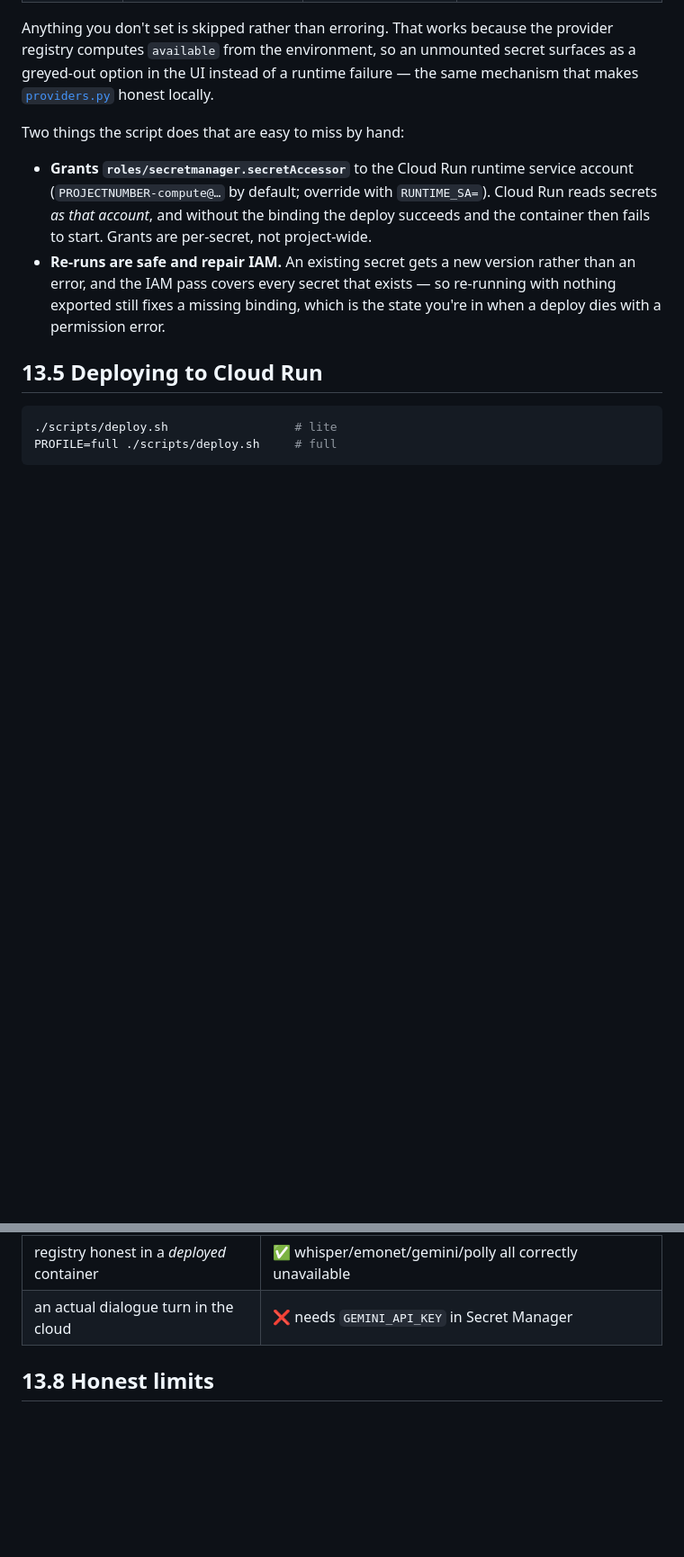
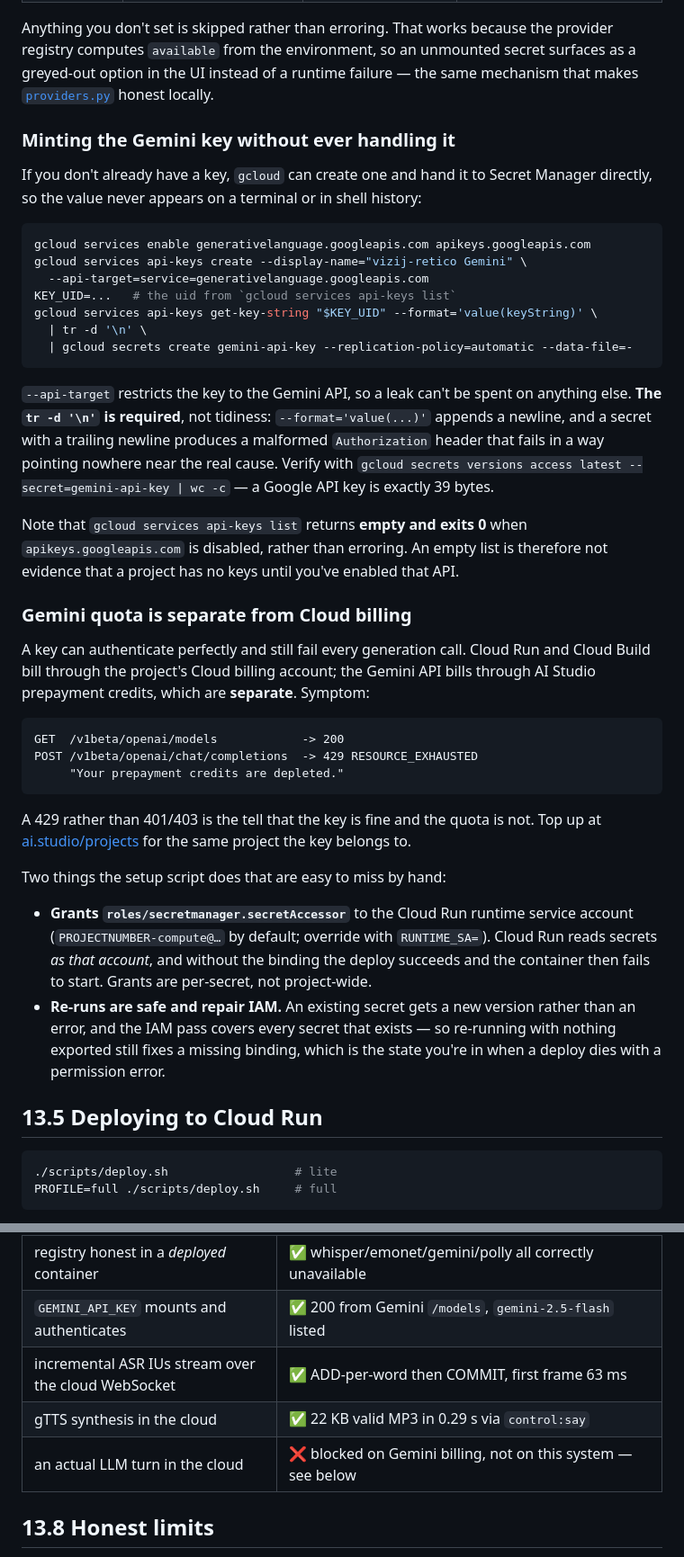
Before and after one commit to vizij-ai/vizij-retico, a Markdown page: docs/13-containerization-and-cloud-run.md, 2 parts joined by grey strips. Shown at 90% size. Drawn GitHub-style; blank space fills up the shorter version.

Commit message:
docs: record cloud verification, and how to mint the Gemini key via gcloud
Deployed lite to Cloud Run and exercised it. Verified: the key mounts and
authenticates (200 from Gemini /models, gemini-2.5-flash listed), incremental ASR
IUs stream over the cloud WebSocket (ADD per word then COMMIT, first frame 63 ms),
and gTTS returns 22 KB of valid MP3 in 0.29 s via control:say.

The LLM turn itself is blocked, but not by this system: Gemini answers 429
RESOURCE_EXHAUSTED "prepayment credits are depleted". Cloud billing and Gemini API
billing are separate accounts, and a 429 rather than 401/403 is the tell that the
key is fine. Documented, since the failure otherwise looks like a broken key.

Also documents minting a restricted key entirely through gcloud, piping
get-key-string into Secret Manager so the value never reaches a terminal — and the
required `tr -d '\n'`, because --format='value(...)' appends a newline that would be
stored inside the secret and produce a malformed Authorization header. Plus the trap
that `api-keys list` returns empty and exits 0 when apikeys.googleapis.com is off,
so an empty list is not evidence of no keys.

Co-Authored-By: Claude Opus 5 <noreply@anthropic.com>

````diff
--- a/docs/13-containerization-and-cloud-run.md
+++ b/docs/13-containerization-and-cloud-run.md
@@ -123,7 +123,48 @@ registry computes `available` from the environment, so an unmounted secret surfa
 greyed-out option in the UI instead of a runtime failure — the same mechanism that makes
 [`providers.py`](../backend/vizij_retico/providers.py) honest locally.
 
-Two things the script does that are easy to miss by hand:
+### Minting the Gemini key without ever handling it
+
+If you don't already have a key, `gcloud` can create one and hand it to Secret Manager
+directly, so the value never appears on a terminal or in shell history:
+
+```bash
+gcloud services enable generativelanguage.googleapis.com apikeys.googleapis.com
+gcloud services api-keys create --display-name="vizij-retico Gemini" \
+  --api-target=service=generativelanguage.googleapis.com
+KEY_UID=...   # the uid from `gcloud services api-keys list`
+gcloud services api-keys get-key-string "$KEY_UID" --format='value(keyString)' \
+  | tr -d '\n' \
+  | gcloud secrets create gemini-api-key --replication-policy=automatic --data-file=-
+```
+
+`--api-target` restricts the key to the Gemini API, so a leak can't be spent on anything
+else. **The `tr -d '\n'` is required**, not tidiness: `--format='value(...)'` appends a
+newline, and a secret with a trailing newline produces a malformed `Authorization` header
+that fails in a way pointing nowhere near the real cause. Verify with
+`gcloud secrets versions access latest --secret=gemini-api-key | wc -c` — a Google API key
+is exactly 39 bytes.
+
+Note that `gcloud services api-keys list` returns **empty and exits 0** when
+`apikeys.googleapis.com` is disabled, rather than erroring. An empty list is therefore not
+evidence that a project has no keys until you've enabled that API.
+
+### Gemini quota is separate from Cloud billing
+
+A key can authenticate perfectly and still fail every generation call. Cloud Run and Cloud
+Build bill through the project's Cloud billing account; the Gemini API bills through AI
+Studio prepayment credits, which are **separate**. Symptom:
+
+```
+GET  /v1beta/openai/models            -> 200
+POST /v1beta/openai/chat/completions  -> 429 RESOURCE_EXHAUSTED
+     "Your prepayment credits are depleted."
+```
+
+A 429 rather than 401/403 is the tell that the key is fine and the quota is not. Top up at
+[ai.studio/projects](https://ai.studio/projects) for the same project the key belongs to.
+
+Two things the setup script does that are easy to miss by hand:
 
 - **Grants `roles/secretmanager.secretAccessor`** to the Cloud Run runtime service
   account (`PROJECTNUMBER-compute@…` by default; override with `RUNTIME_SA=`). Cloud Run
@@ -227,7 +268,10 @@ error rather than failing obscurely. EmoNet stays a local research option, insta
 | `lite` deploys and serves on Cloud Run | ✅ `/health` 200 in 143 ms, SPA + 1.67 MB bundle |
 | WebSocket `/ws` over TLS on Cloud Run | ✅ `hello` received with full registry |
 | registry honest in a *deployed* container | ✅ whisper/emonet/gemini/polly all correctly unavailable |
-| an actual dialogue turn in the cloud | ❌ needs `GEMINI_API_KEY` in Secret Manager |
+| `GEMINI_API_KEY` mounts and authenticates | ✅ 200 from Gemini `/models`, `gemini-2.5-flash` listed |
+| incremental ASR IUs stream over the cloud WebSocket | ✅ ADD-per-word then COMMIT, first frame 63 ms |
+| gTTS synthesis in the cloud | ✅ 22 KB valid MP3 in 0.29 s via `control:say` |
+| an actual LLM turn in the cloud | ❌ blocked on Gemini billing, not on this system — see below |
 
 ## 13.8 Honest limits
 
````
